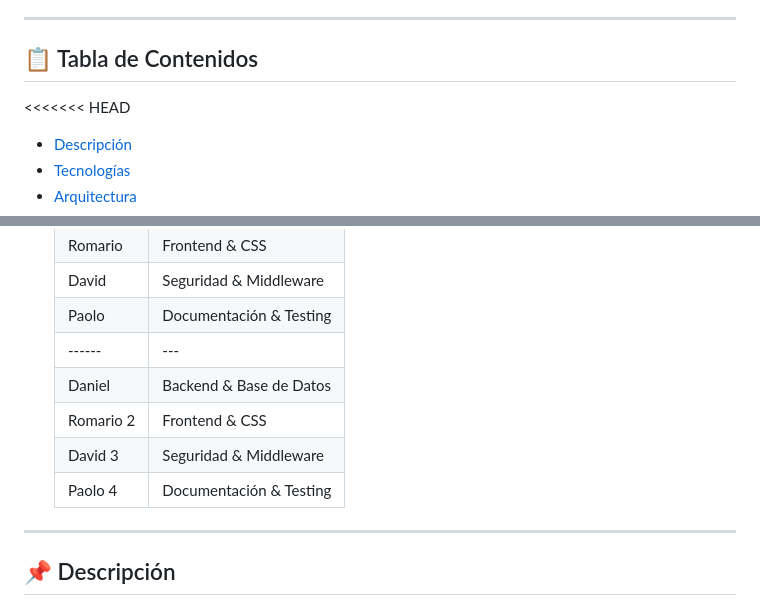
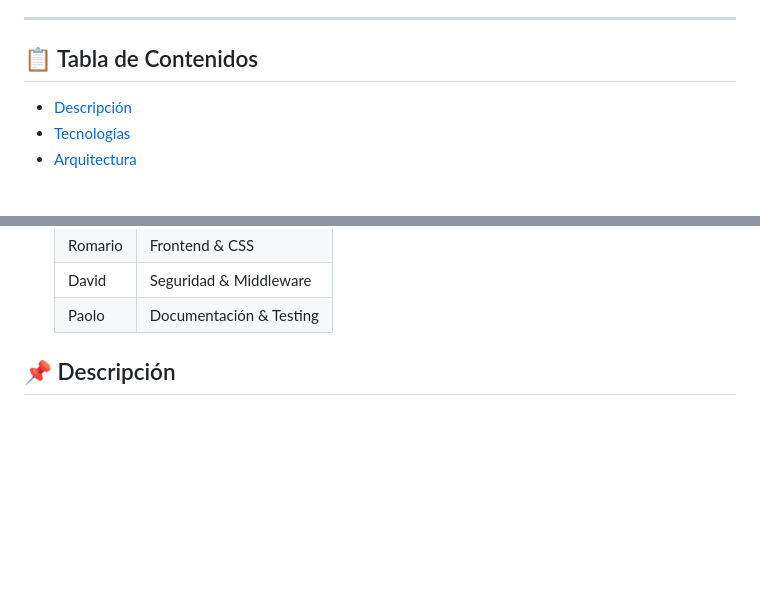
Before and after one commit to Romario2003A/Cl-nicaMed-RESERVAS-, a Markdown page: README.md, 2 parts joined by grey strips. Rendered like a GitHub page; blank space fills up the shorter version.

```diff
--- a/README.md
+++ b/README.md
@@ -11,7 +11,6 @@
 
 ## 📋 Tabla de Contenidos
 
-<<<<<<< HEAD
 
 - [Descripción](#-descripción)
 - [Tecnologías](#-tecnologías)
@@ -26,13 +25,6 @@
   | Romario   | Frontend & CSS          |
   | David     | Seguridad & Middleware  |
   | Paolo     | Documentación & Testing |
-  | ------    | ---                     |
-  | Daniel    | Backend & Base de Datos |
-  | Romario 2 | Frontend & CSS          |
-  | David 3   | Seguridad & Middleware  |
-  | Paolo 4   | Documentación & Testing |
-
----
 
 ## 📌 Descripción
 
```
